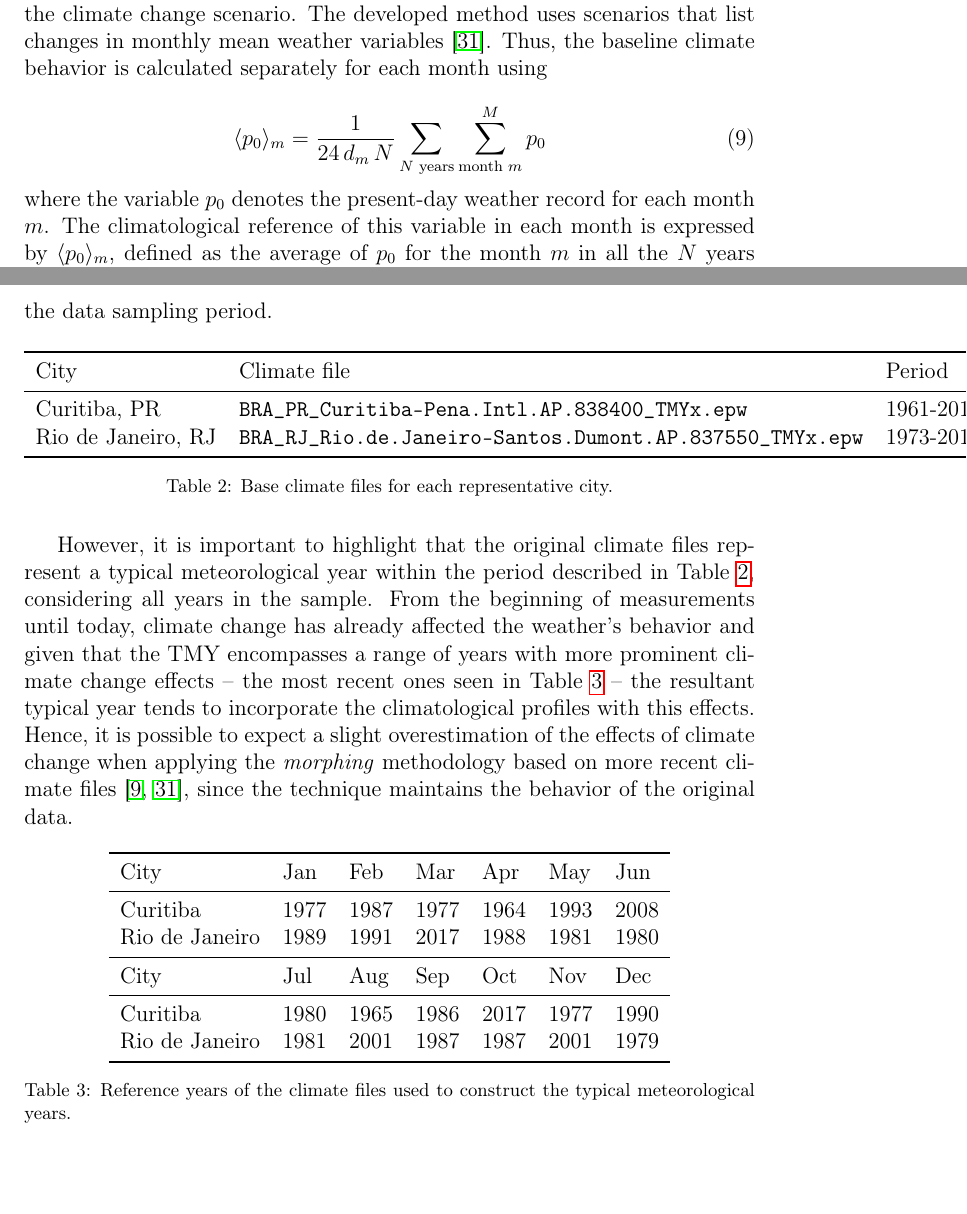
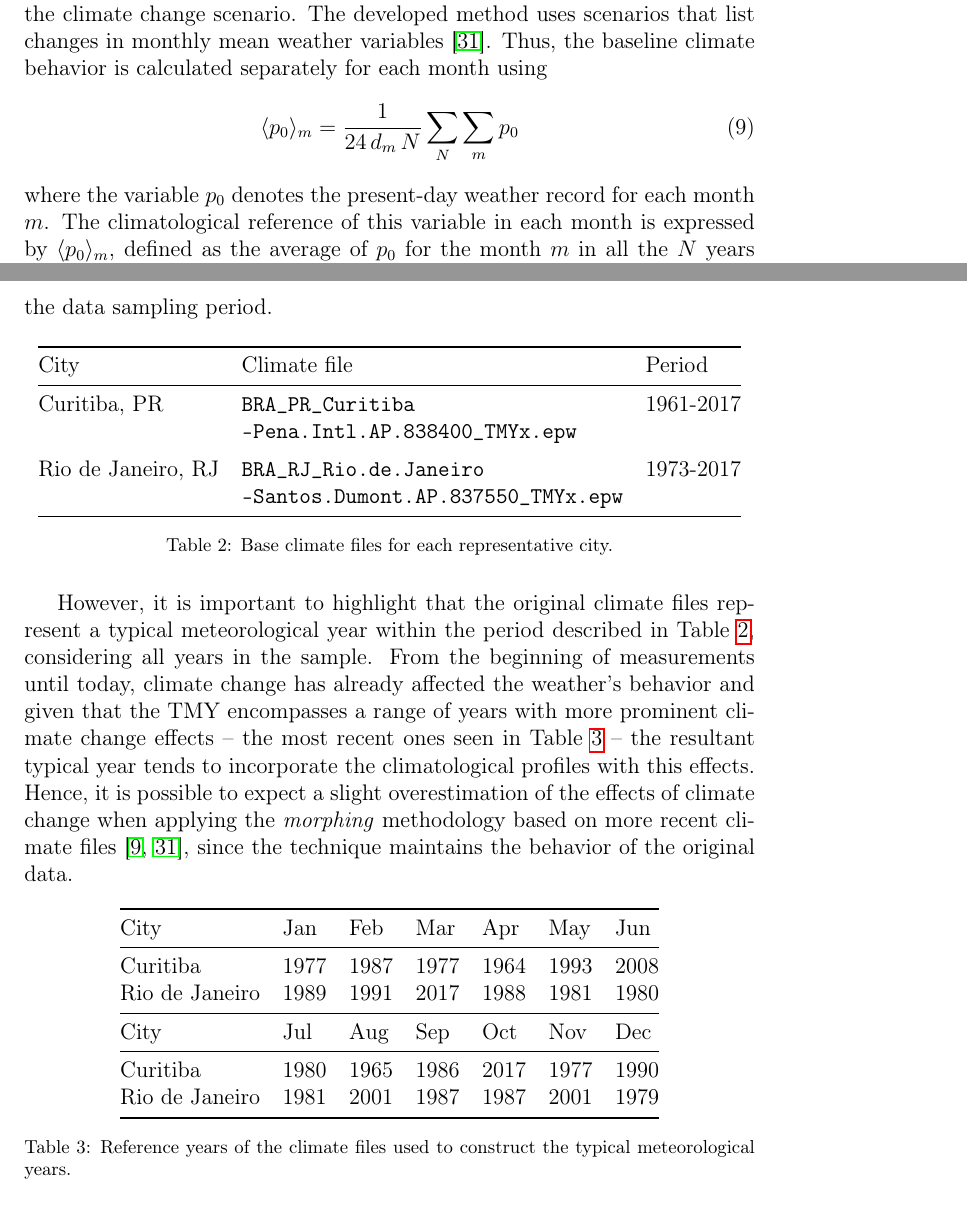
Before and after one commit to lofilippini/elsevier_article_PCM, a LaTeX paper (preprint.tex): two parts of pages 16 and 20 of 51, joined at a grey line, cut so that both start at the same text. Compiled offline with pdfLaTeX.

Commit message:
Versão final, pós sugestões dos Professores

```diff
--- a/preprint.tex
+++ b/preprint.tex
@@ -283,9 +283,8 @@ To consider the hysteresis phenomenon, the software requires thermodynamic infor
 
 \subsection{\textit{Morphing} procedure} %revisar
 The fundamental \textit{morphing} process changes the original climate variables based on the climate projections of a Global Circulation Model (GCM), but it maintains the meteorological behavior of the base period for modification (baseline). The form of the baseline climate depends on the data projected in the climate change scenario. The developed method uses scenarios that list changes in monthly mean weather variables \cite{belcher2005constructing}. Thus, the baseline climate behavior is calculated separately for each month using
-
 \begin{equation}
-\langle p_0 \rangle _m = \frac{1}{24\,d_m\,N}\sum_{N \text{ years}}\sum_{\text{month } m}^{M}p_0
+\langle p_0 \rangle _m = \frac{1}{24\,d_m\,N}\sum_{N}\sum_{m}p_0
 \label{eq 9}
 \end{equation}
 where the variable $p_0$ denotes the present-day weather record for each month $m$. The climatological reference of this variable in each month is expressed by $\langle p_0 \rangle _m$, defined as the average of $p_0$ for the month $m$ in all the $N$ years of the sample. The number of days in each month is represented by $d_m$ and the hourly average of the variable by $24$. The $\langle p_0 \rangle _m$ is the reference for direct comparison with the equivalent variable in the climate projections. Depending on the result of this comparison, only one of the operations is applied
@@ -362,12 +361,16 @@ Regarding climate data for building simulations in the selected cities, a paper
 Given considerations and recommendations \cite{crawley2015rethinking, wmo}, one should opt for TMY-type files from older periods or a larger sample of years to ensure the reliability of the morphing process and the construction of realistic climate scenarios. In this sense, the authors of the present research chose to use the TMYx files, which construct typical meteorological years based on the entire existing collection period, made available by the Brazilian Building Labeling Program \cite{pbeedifica}. The original climate files' names are shown in Table \ref{tb:baseline climates}, and the data sampling period.
 \begin{table}[H]
     \centering
-    \begin{tabular}{lll}
+    \begin{tabular}{ @{} lll @{} }
         \toprule
-        City & Climate file & Period \\
+            City & Climate file & Period \\
         \midrule
-        Curitiba, PR & \texttt{BRA\_PR\_Curitiba-Pena.Intl.AP.838400\_TMYx.epw} & \text{1961-2017} \\
-        Rio de Janeiro, RJ & \texttt{BRA\_RJ\_Rio.de.Janeiro-Santos.Dumont.AP.837550\_TMYx.epw} & \text{1973-2017}\\
+            \makecell[l]{Curitiba, PR \\ {}}&
+            \makecell[l]{\texttt{BRA\_PR\_Curitiba} \\ \texttt{-Pena.Intl.AP.838400\_TMYx.epw}} &
+            \makecell[l]{\text{1961-2017} \\ {}} \\[2.5ex]
+            \makecell[l]{Rio de Janeiro, RJ \\ {}} &
+            \makecell[l]{\texttt{BRA\_RJ\_Rio.de.Janeiro} \\ \texttt{-Santos.Dumont.AP.837550\_TMYx.epw}} &
+            \makecell[l]{\text{1973-2017} \\ {}}\\
         \bottomrule
     \end{tabular}
     \caption{Base climate files for each representative city.}
@@ -375,9 +378,10 @@ Given considerations and recommendations \cite{crawley2015rethinking, wmo}, one
 \end{table}
 
 However, it is important to highlight that the original climate files represent a typical meteorological year within the period described in Table \ref{tb:baseline climates}, considering all years in the sample. From the beginning of measurements until today, climate change has already affected the weather's behavior and given that the TMY encompasses a range of years with more prominent climate change effects -- the most recent ones seen in Table \ref{tb:tmyx months} -- the resultant typical year tends to incorporate the climatological profiles with this effects. Hence, it is possible to expect a slight overestimation of the effects of climate change when applying the \textit{morphing} methodology based on more recent climate files \cite{jentsch2013transforming, belcher2005constructing}, since the technique maintains the behavior of the original data.
+
 \begin{table}[H]
     \centering
-    \begin{tabular}{l l l l l l l}
+    \begin{tabular}{ @{} lllllll @{} }
     \toprule
         City & Jan & Feb & Mar & Apr & May & Jun \\
         \midrule
```
Also changed, not shown: preprint.tex (14 more changed lines).
